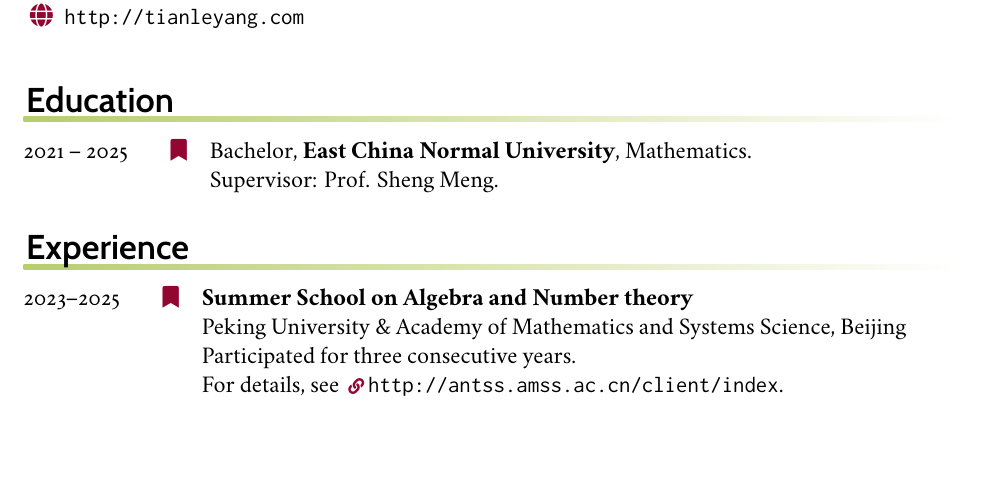
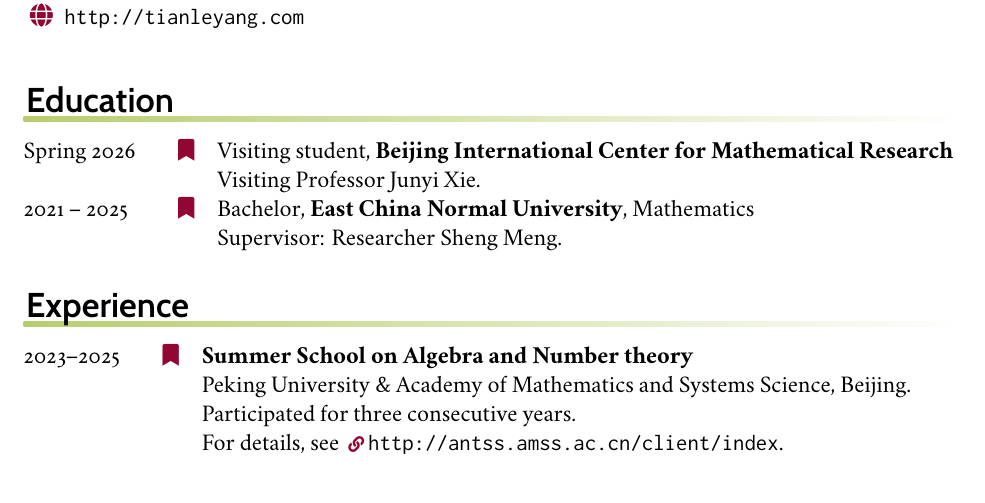
Before and after one commit to MonkeyUnderMountain/CurriculumVitae, a LaTeX CV (cv-academic.tex, which reads education.tex, experience.tex): part of the page, cut so that both start at the same text, the shorter picture padded with empty space. Compiled offline with XeLaTeX.

Commit message:
update education

```diff
--- a/education.tex
+++ b/education.tex
@@ -1,6 +1,10 @@
 \begin{rubric}{Education}
+	\entry*[Spring 2026]
+		Visiting student, \textbf{Beijing International Center for Mathematical Research}
+		\par Visiting Professor Junyi Xie.
+
 	\entry*[2021 -- 2025]%
-		Bachelor, \textbf{East China Normal University}, Mathematics.
-		\par Supervisor: Prof. Sheng Meng.
+		Bachelor, \textbf{East China Normal University}, Mathematics
+		\par Supervisor: Researcher Sheng Meng.
 		% \par Thesis title: \emph{Low-Cost Mana Generation in Under-Resouced Evironments.}
 \end{rubric}
--- a/experience.tex
+++ b/experience.tex
@@ -4,7 +4,7 @@
 \begin{rubric}{Experience}
 	\entry*[2023--2025]%
 		\textbf{Summer School on Algebra and Number theory}
-		\par Peking University \& Academy of Mathematics and Systems Science, Beijing
+		\par Peking University \& Academy of Mathematics and Systems Science, Beijing.
 		\par Participated for three consecutive years.
 		\par For details, see {\textcolor{MarkerColour!80!black}{\scriptsize\faLink}}\url{http://antss.amss.ac.cn/client/index}.
 		% \par Course: Algebraic geometry, Algebraic number theory and Representation theory; Abelian varieties, Automorphic representation, Deformation of Galois representations, Mordell-Weil theorem and An introduction to the Langlands program;
```
Also changed, not shown: cv-academic.pdf.
